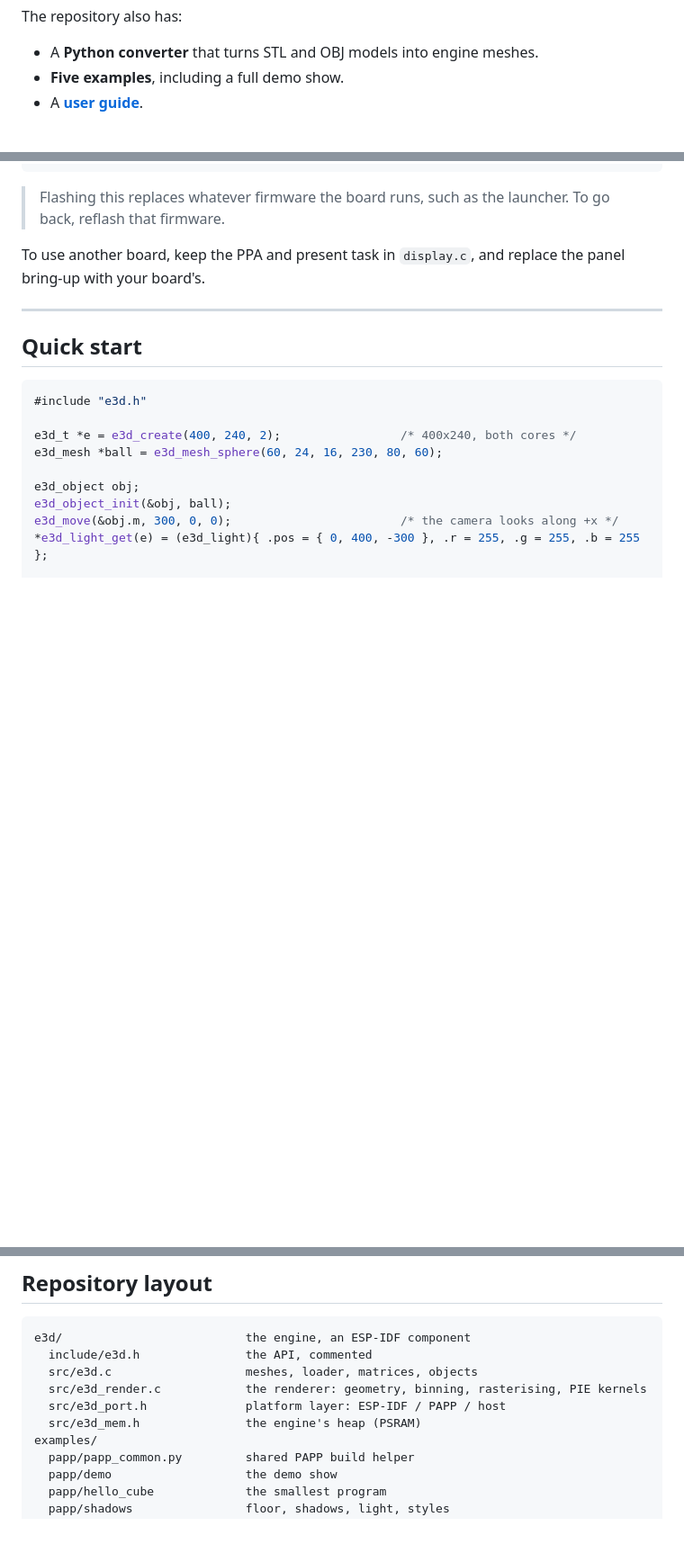
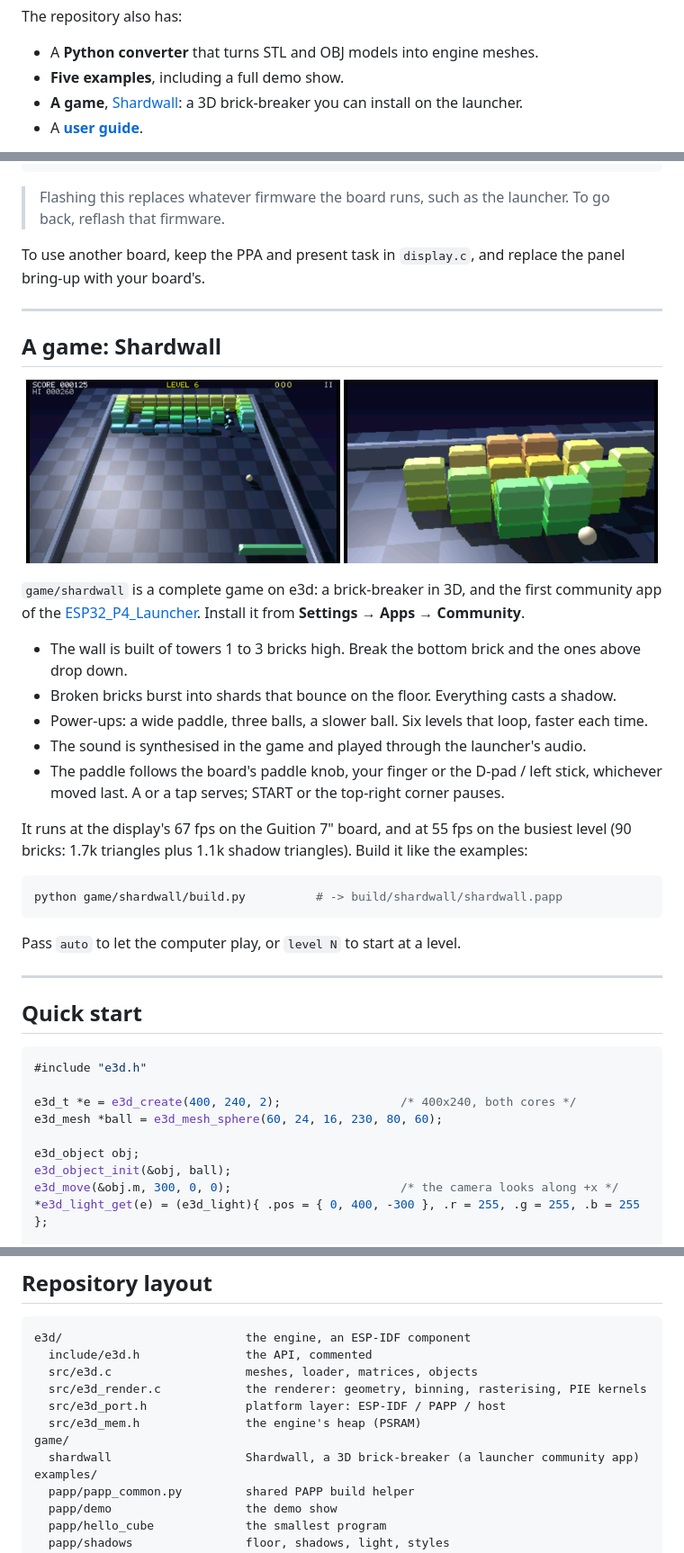
Before and after one commit to giltal/ESP32_P4_3D_Engine, a Markdown page: README.md, 3 parts joined by grey strips. Shown at 90% size. GitHub-like rendering; pictures changed too: docs/images/shardwall.png (added), docs/images/shardwall_towers.png (added); blank space fills up the shorter version.

````diff
--- a/README.md
+++ b/README.md
@@ -25,6 +25,7 @@ The repository also has:
 
 - A **Python converter** that turns STL and OBJ models into engine meshes.
 - **Five examples**, including a full demo show.
+- **A game**, [Shardwall](#a-game-shardwall): a 3D brick-breaker you can install on the launcher.
 - A **[user guide](docs/GUIDE.md)**.
 
 All the screenshots on this page come straight from a Guition JC1060P470C board (7"
@@ -251,6 +252,36 @@ panel bring-up with your board's.
 
 ---
 
+## A game: Shardwall
+
+<p align="center">
+  <img src="docs/images/shardwall.png" width="49%" alt="Shardwall: towers of bricks, a ball and a paddle on a lit floor, with shadows">
+  <img src="docs/images/shardwall_towers.png" width="49%" alt="A close-up of the stacked brick towers">
+</p>
+
+`game/shardwall` is a complete game on e3d: a brick-breaker in 3D, and the first community
+app of the [ESP32_P4_Launcher](https://github.com/giltal/ESP32_P4_Launcher). Install it from
+**Settings → Apps → Community**.
+
+- The wall is built of towers 1 to 3 bricks high. Break the bottom brick and the ones above
+  drop down.
+- Broken bricks burst into shards that bounce on the floor. Everything casts a shadow.
+- Power-ups: a wide paddle, three balls, a slower ball. Six levels that loop, faster each time.
+- The sound is synthesised in the game and played through the launcher's audio.
+- The paddle follows the board's paddle knob, your finger or the D-pad / left stick, whichever
+  moved last. A or a tap serves; START or the top-right corner pauses.
+
+It runs at the display's 67 fps on the Guition 7" board, and at 55 fps on the busiest level
+(90 bricks: 1.7k triangles plus 1.1k shadow triangles). Build it like the examples:
+
+```bash
+python game/shardwall/build.py          # -> build/shardwall/shardwall.papp
+```
+
+Pass `auto` to let the computer play, or `level N` to start at a level.
+
+---
+
 ## Quick start
 
 ```c
@@ -349,6 +380,8 @@ e3d/                          the engine, an ESP-IDF component
   src/e3d_render.c            the renderer: geometry, binning, rasterising, PIE kernels
   src/e3d_port.h              platform layer: ESP-IDF / PAPP / host
   src/e3d_mem.h               the engine's heap (PSRAM)
+game/
+  shardwall                   Shardwall, a 3D brick-breaker (a launcher community app)
 examples/
   papp/papp_common.py         shared PAPP build helper
   papp/demo                   the demo show
````
Also changed, not shown: 4 other files.
